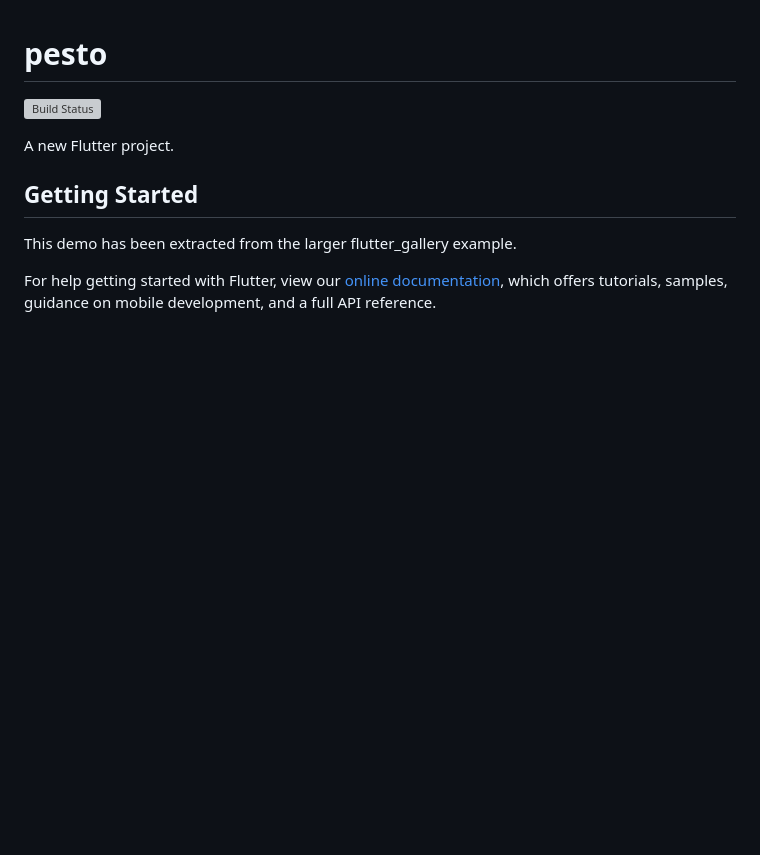
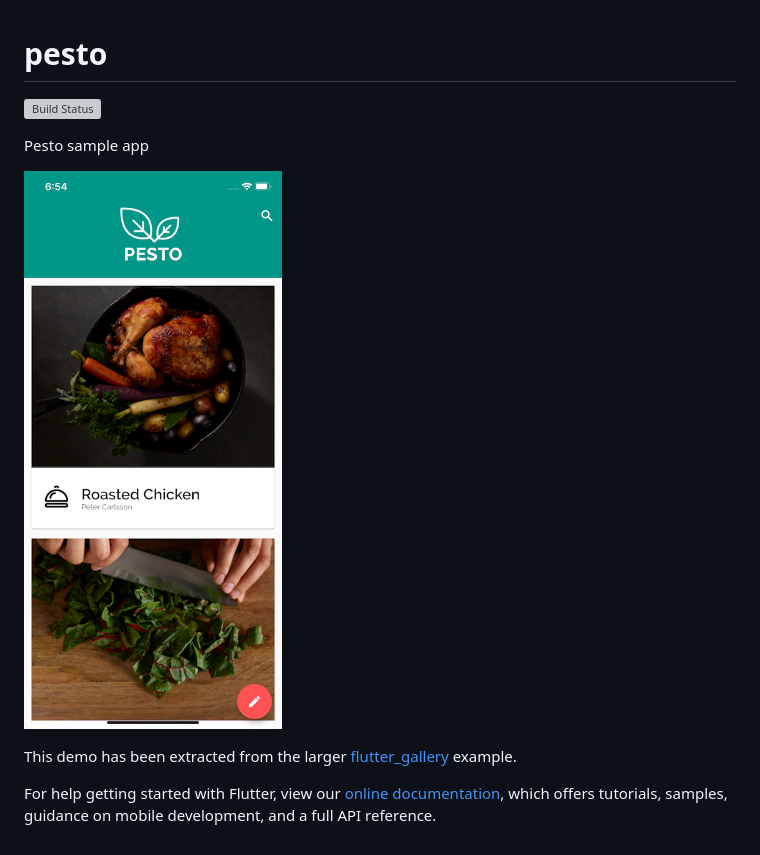
Before and after one commit to devoncarew/pesto, a Markdown page: README.md, the part around the change. Drawn GitHub-style; pictures changed too: docs/pesto.png (added); blank space fills up the shorter version; grey boxes are pictures that could not be loaded.

Commit message:
add an app screenshot

```diff
--- a/README.md
+++ b/README.md
@@ -2,11 +2,13 @@
 
 [![Build Status](https://travis-ci.org/devoncarew/pesto.svg?branch=master)](https://travis-ci.org/devoncarew/pesto)
 
-A new Flutter project.
+Pesto sample app
 
-## Getting Started
+![Image of the pesto sample app](docs/pesto.png)
 
-This demo has been extracted from the larger flutter_gallery example.
+This demo has been extracted from the larger
+[flutter_gallery](https://github.com/flutter/flutter/tree/master/examples/flutter_gallery)
+example.
 
 For help getting started with Flutter, view our
 [online documentation](https://flutter.dev/docs), which offers tutorials,
```
